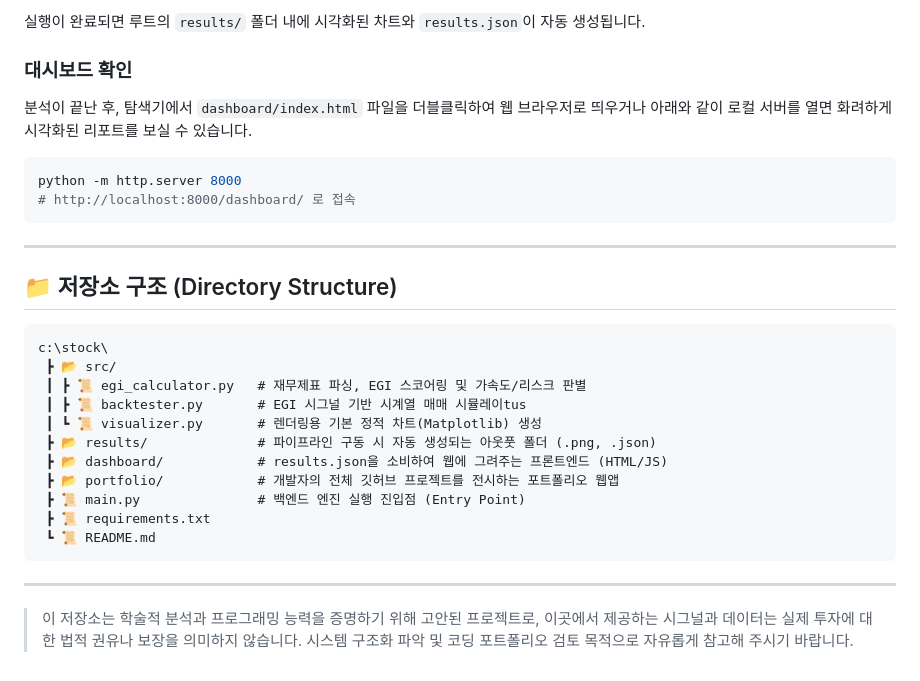
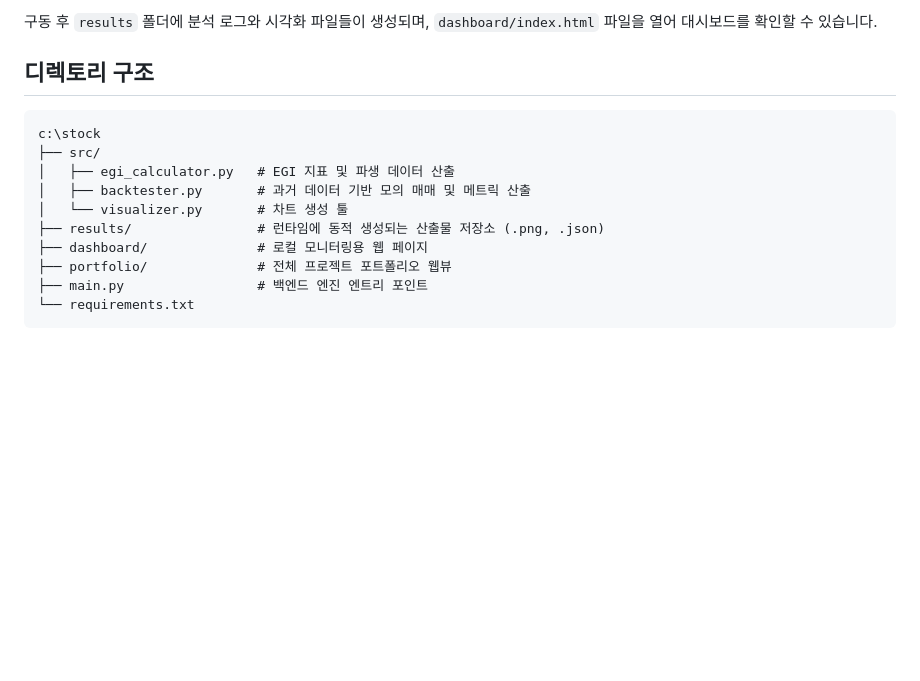
Before and after one commit to hansoongilman/stock, a Markdown page: README.md, the part around one of its changes. GitHub-like rendering; blank space fills up the shorter version.

````diff
--- a/README.md
+++ b/README.md
@@ -74,33 +59,18 @@ python main.py AAPL TSLA NVDA
 ```
 
-실행이 완료되면 루트의 `results/` 폴더 내에 시각화된 차트와 `results.json`이 자동 생성됩니다.
+구동 후 `results` 폴더에 분석 로그와 시각화 파일들이 생성되며, `dashboard/index.html` 파일을 열어 대시보드를 확인할 수 있습니다.
 
-### 대시보드 확인
-분석이 끝난 후, 탐색기에서 `dashboard/index.html` 파일을 더블클릭하여 웹 브라우저로 띄우거나 아래와 같이 로컬 서버를 열면 화려하게 시각화된 리포트를 보실 수 있습니다.
+## 디렉토리 구조
 
-```bash
-python -m http.server 8000
-# http://localhost:8000/dashboard/ 로 접속
 ```
-
----
-
-## 📁 저장소 구조 (Directory Structure)
-
-```text
-c:\stock\
- ┣ 📂 src/
- ┃ ┣ 📜 egi_calculator.py   # 재무제표 파싱, EGI 스코어링 및 가속도/리스크 판별
- ┃ ┣ 📜 backtester.py       # EGI 시그널 기반 시계열 매매 시뮬레이tus
- ┃ ┗ 📜 visualizer.py       # 렌더링용 기본 정적 차트(Matplotlib) 생성
- ┣ 📂 results/              # 파이프라인 구동 시 자동 생성되는 아웃풋 폴더 (.png, .json)
- ┣ 📂 dashboard/            # results.json을 소비하여 웹에 그려주는 프론트엔드 (HTML/JS)
- ┣ 📂 portfolio/            # 개발자의 전체 깃허브 프로젝트를 전시하는 포트폴리오 웹앱
- ┣ 📜 main.py               # 백엔드 엔진 실행 진입점 (Entry Point)
- ┣ 📜 requirements.txt
- ┗ 📜 README.md
+c:\stock
+├── src/
+│   ├── egi_calculator.py   # EGI 지표 및 파생 데이터 산출
+│   ├── backtester.py       # 과거 데이터 기반 모의 매매 및 메트릭 산출
+│   └── visualizer.py       # 차트 생성 툴
+├── results/                # 런타임에 동적 생성되는 산출물 저장소 (.png, .json)
+├── dashboard/              # 로컬 모니터링용 웹 페이지
+├── portfolio/              # 전체 프로젝트 포트폴리오 웹뷰
+├── main.py                 # 백엔드 엔진 엔트리 포인트
+└── requirements.txt
 ```
-
----
-
-> 이 저장소는 학술적 분석과 프로그래밍 능력을 증명하기 위해 고안된 프로젝트로, 이곳에서 제공하는 시그널과 데이터는 실제 투자에 대한 법적 권유나 보장을 의미하지 않습니다. 시스템 구조화 파악 및 코딩 포트폴리오 검토 목적으로 자유롭게 참고해 주시기 바랍니다.
````
Also changed, not shown: other parts of README.md (+37 -52 lines).
